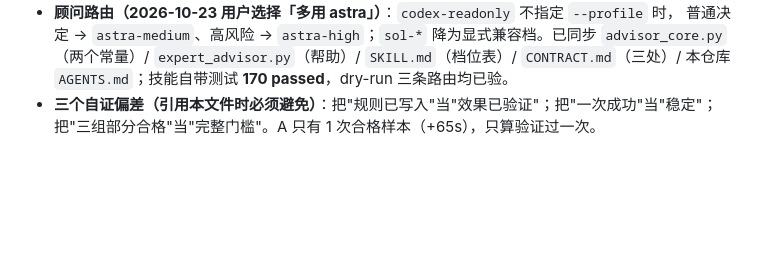
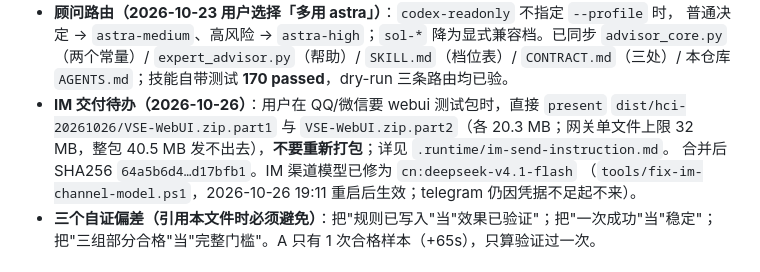
Before and after one commit to CaptainLynch/vse-toolbox, a Markdown page: memory/CURRENT_STATE.md, the part around the change. Rendered like a GitHub page; blank space fills up the shorter version.

Commit message:
docs(memory): 记录 IM 交付待办与渠道模型修复结果

```diff
--- a/memory/CURRENT_STATE.md
+++ b/memory/CURRENT_STATE.md
@@ -29,6 +29,11 @@
   普通决定 → `astra-medium`、高风险 → `astra-high`；`sol-*` 降为显式兼容档。已同步
   `advisor_core.py`（两个常量）/ `expert_advisor.py`（帮助）/ `SKILL.md`（档位表）/
   `CONTRACT.md`（三处）/ 本仓库 `AGENTS.md`；技能自带测试 **170 passed**，dry-run 三条路由均已验。
+- **IM 交付待办（2026-10-26）**：用户在 QQ/微信要 webui 测试包时，直接 `present`
+  `dist/hci-20261026/VSE-WebUI.zip.part1` 与 `VSE-WebUI.zip.part2`（各 20.3 MB；网关单文件上限
+  32 MB，整包 40.5 MB 发不出去），**不要重新打包**；详见 `.runtime/im-send-instruction.md`。
+  合并后 SHA256 `64a5b6d4…d17bfb1`。IM 渠道模型已修为 `cn:deepseek-v4.1-flash`
+  （`tools/fix-im-channel-model.ps1`，2026-10-26 19:11 重启后生效；telegram 仍因凭据不足起不来）。
 - **三个自证偏差（引用本文件时必须避免）**：把"规则已写入"当"效果已验证"；把"一次成功"当"稳定"；
   把"三组部分合格"当"完整门槛"。A 只有 1 次合格样本（+65s），只算验证过一次。
 
```
